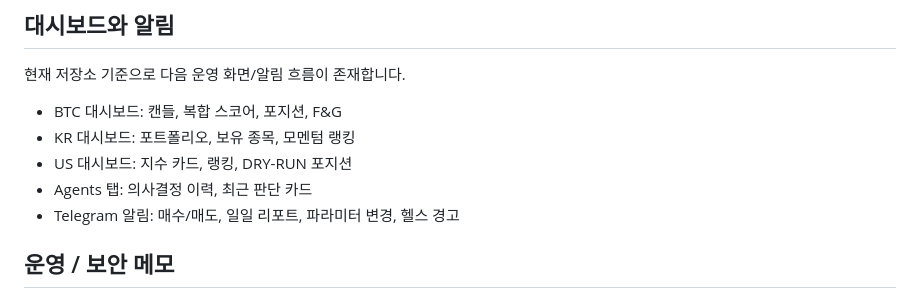
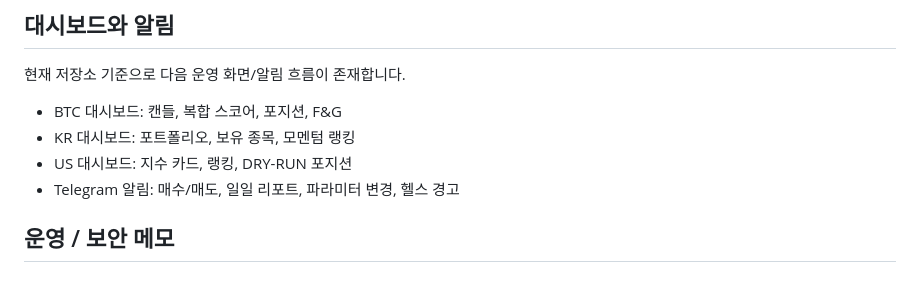
Before and after one commit to zln02/openclaw-trading, a Markdown page: README.ko.md, the part around the change. Drawn GitHub-style.

```diff
--- a/README.ko.md
+++ b/README.ko.md
@@ -79,7 +79,6 @@ open http://localhost:8080
 - BTC 대시보드: 캔들, 복합 스코어, 포지션, F&G
 - KR 대시보드: 포트폴리오, 보유 종목, 모멘텀 랭킹
 - US 대시보드: 지수 카드, 랭킹, DRY-RUN 포지션
-- Agents 탭: 의사결정 이력, 최근 판단 카드
 - Telegram 알림: 매수/매도, 일일 리포트, 파라미터 변경, 헬스 경고
 
 ## 운영 / 보안 메모
```
Also changed, not shown: README.md (+2 -8 lines).
